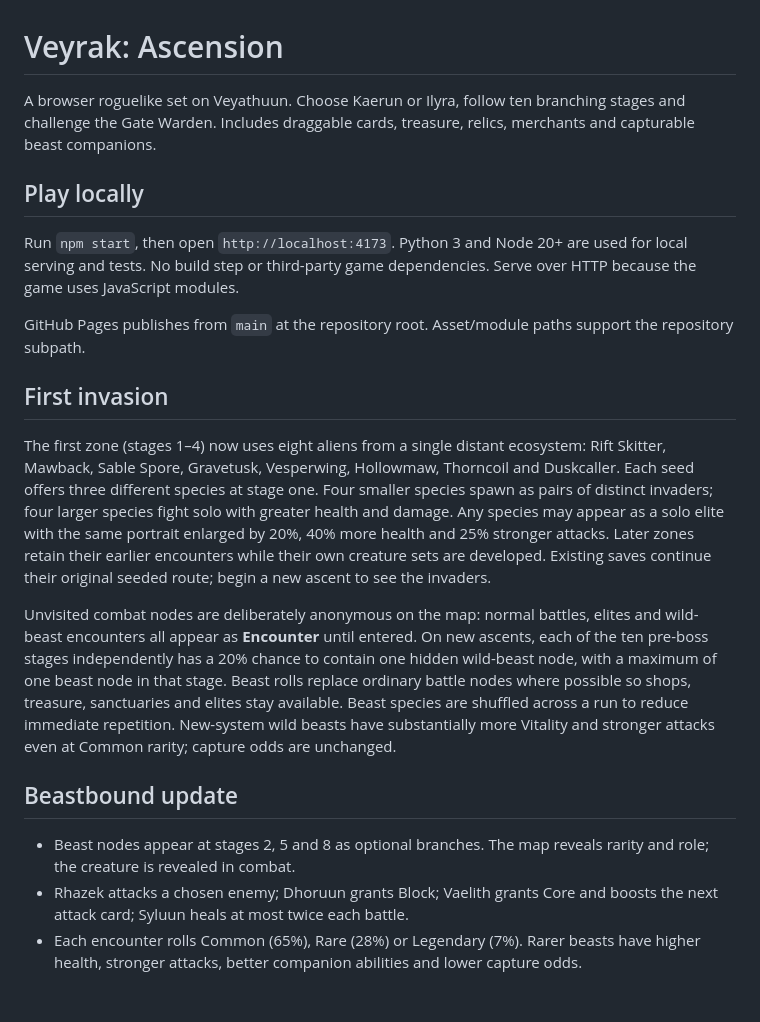
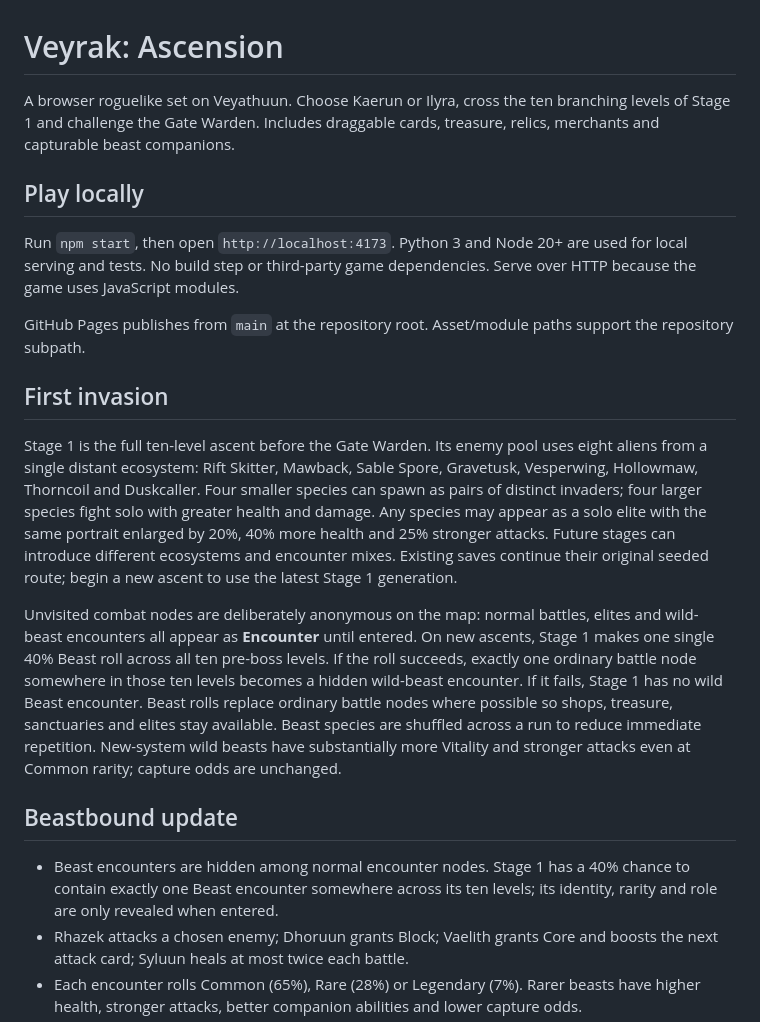
Before and after one commit to marleyharris2033-ship-it/Veyrak-legacy-roguelike-, a Markdown page: README.md, the part around the change. GitHub-like rendering; blank space fills up the shorter version.

Commit message:
Clarify Stage 1 as a ten-level act

```diff
--- a/README.md
+++ b/README.md
@@ -1,6 +1,6 @@
 # Veyrak: Ascension
 
-A browser roguelike set on Veyathuun. Choose Kaerun or Ilyra, follow ten branching stages and challenge the Gate Warden. Includes draggable cards, treasure, relics, merchants and capturable beast companions.
+A browser roguelike set on Veyathuun. Choose Kaerun or Ilyra, cross the ten branching levels of Stage 1 and challenge the Gate Warden. Includes draggable cards, treasure, relics, merchants and capturable beast companions.
 
 ## Play locally
 
@@ -10,13 +10,13 @@ GitHub Pages publishes from `main` at the repository root. Asset/module paths su
 
 ## First invasion
 
-The first zone (stages 1–4) now uses eight aliens from a single distant ecosystem: Rift Skitter, Mawback, Sable Spore, Gravetusk, Vesperwing, Hollowmaw, Thorncoil and Duskcaller. Each seed offers three different species at stage one. Four smaller species spawn as pairs of distinct invaders; four larger species fight solo with greater health and damage. Any species may appear as a solo elite with the same portrait enlarged by 20%, 40% more health and 25% stronger attacks. Later zones retain their earlier encounters while their own creature sets are developed. Existing saves continue their original seeded route; begin a new ascent to see the invaders.
+Stage 1 is the full ten-level ascent before the Gate Warden. Its enemy pool uses eight aliens from a single distant ecosystem: Rift Skitter, Mawback, Sable Spore, Gravetusk, Vesperwing, Hollowmaw, Thorncoil and Duskcaller. Four smaller species can spawn as pairs of distinct invaders; four larger species fight solo with greater health and damage. Any species may appear as a solo elite with the same portrait enlarged by 20%, 40% more health and 25% stronger attacks. Future stages can introduce different ecosystems and encounter mixes. Existing saves continue their original seeded route; begin a new ascent to use the latest Stage 1 generation.
 
-Unvisited combat nodes are deliberately anonymous on the map: normal battles, elites and wild-beast encounters all appear as **Encounter** until entered. On new ascents, each of the ten pre-boss stages independently has a 20% chance to contain one hidden wild-beast node, with a maximum of one beast node in that stage. Beast rolls replace ordinary battle nodes where possible so shops, treasure, sanctuaries and elites stay available. Beast species are shuffled across a run to reduce immediate repetition. New-system wild beasts have substantially more Vitality and stronger attacks even at Common rarity; capture odds are unchanged.
+Unvisited combat nodes are deliberately anonymous on the map: normal battles, elites and wild-beast encounters all appear as **Encounter** until entered. On new ascents, Stage 1 makes one single 40% Beast roll across all ten pre-boss levels. If the roll succeeds, exactly one ordinary battle node somewhere in those ten levels becomes a hidden wild-beast encounter. If it fails, Stage 1 has no wild Beast encounter. Beast rolls replace ordinary battle nodes where possible so shops, treasure, sanctuaries and elites stay available. Beast species are shuffled across a run to reduce immediate repetition. New-system wild beasts have substantially more Vitality and stronger attacks even at Common rarity; capture odds are unchanged.
 
 ## Beastbound update
 
-- Beast nodes appear at stages 2, 5 and 8 as optional branches. The map reveals rarity and role; the creature is revealed in combat.
+- Beast encounters are hidden among normal encounter nodes. Stage 1 has a 40% chance to contain exactly one Beast encounter somewhere across its ten levels; its identity, rarity and role are only revealed when entered.
 - Rhazek attacks a chosen enemy; Dhoruun grants Block; Vaelith grants Core and boosts the next attack card; Syluun heals at most twice each battle.
 - Each encounter rolls Common (65%), Rare (28%) or Legendary (7%). Rarer beasts have higher health, stronger attacks, better companion abilities and lower capture odds.
 - Each new ascent starts with five Basic Shards. Merchants sell 3 Basic for 18 gold, 2 Refined for 36 gold and 1 Prismatic for 65 gold. Each pack can be purchased once per shop.
```
